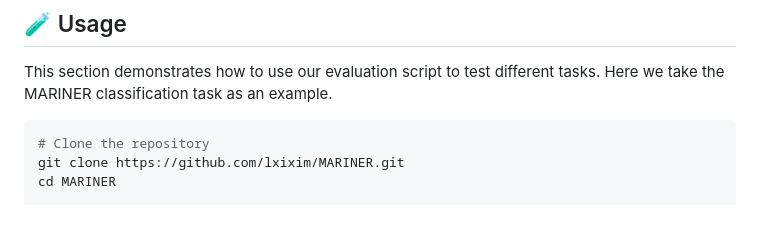
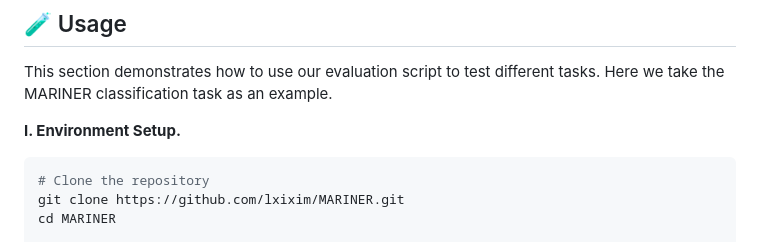
Before and after one commit to lxixim/MARINER, a Markdown page: README.md, the part around the change. GitHub-like rendering; blank space fills up the shorter version.

````diff
--- a/README.md
+++ b/README.md
@@ -81,6 +81,8 @@ MARINER/
 
 ## 🧪 Usage
 This section demonstrates how to use our evaluation script to test different tasks. Here we take the MARINER classification task as an example.
+
+**I. Environment Setup.**
 ```bash
 # Clone the repository
 git clone https://github.com/lxixim/MARINER.git
````
